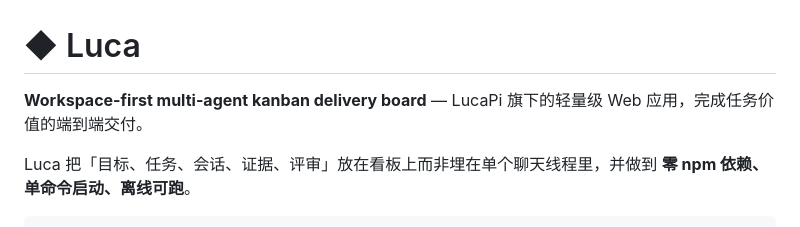
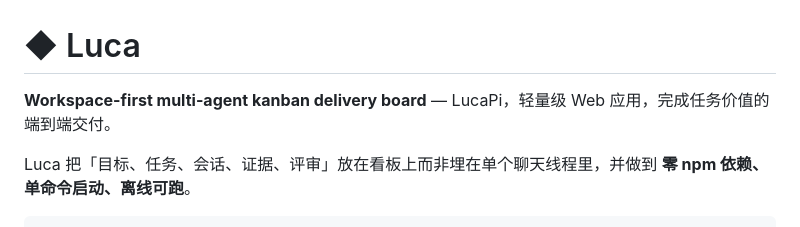
Before and after one commit to jeffreymu/luca, a Markdown page: README.md, the part around the change. Rendered like a GitHub page.

Commit message:
docs: 品牌表述直接使用 LucaPi

```diff
--- a/README.md
+++ b/README.md
@@ -1,6 +1,6 @@
 # ◆ Luca
 
-**Workspace-first multi-agent kanban delivery board** — LucaPi 旗下的轻量级 Web 应用，完成任务价值的端到端交付。
+**Workspace-first multi-agent kanban delivery board** — LucaPi，轻量级 Web 应用，完成任务价值的端到端交付。
 
 Luca 把「目标、任务、会话、证据、评审」放在看板上而非埋在单个聊天线程里，并做到 **零 npm 依赖、单命令启动、离线可跑**。
 
```
